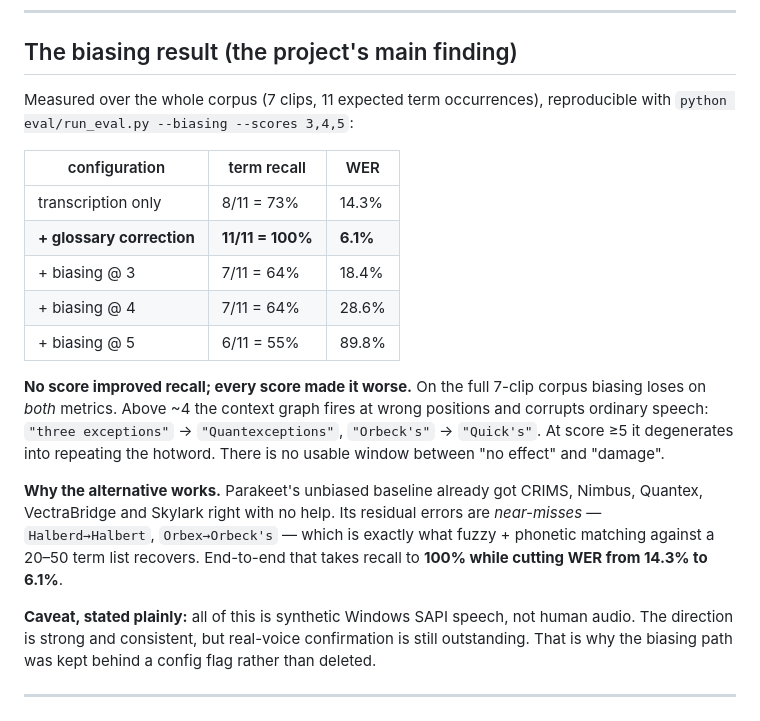
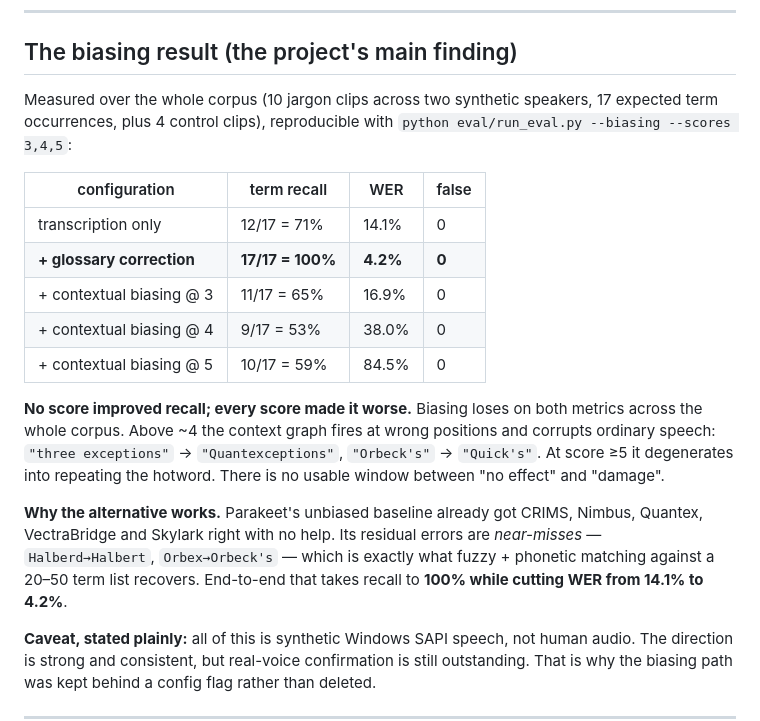
Before and after one commit to AmRitJain0442/SALM-Implementation, a Markdown page: MEMORY.md, the part around the change. GitHub-like rendering.

```diff
--- a/MEMORY.md
+++ b/MEMORY.md
@@ -34,19 +34,20 @@ actually uses `▁K u ber n et es`, and that mismatch actively corrupts decoding
 
 ## The biasing result (the project's main finding)
 
-Measured over the whole corpus (7 clips, 11 expected term occurrences),
-reproducible with `python eval/run_eval.py --biasing --scores 3,4,5`:
+Measured over the whole corpus (10 jargon clips across two synthetic speakers,
+17 expected term occurrences, plus 4 control clips), reproducible with
+`python eval/run_eval.py --biasing --scores 3,4,5`:
 
-| configuration | term recall | WER |
-|---|---|---|
-| transcription only | 8/11 = 73% | 14.3% |
-| **+ glossary correction** | **11/11 = 100%** | **6.1%** |
-| + biasing @ 3 | 7/11 = 64% | 18.4% |
-| + biasing @ 4 | 7/11 = 64% | 28.6% |
-| + biasing @ 5 | 6/11 = 55% | 89.8% |
+| configuration | term recall | WER | false |
+|---|---|---|---|
+| transcription only | 12/17 = 71% | 14.1% | 0 |
+| **+ glossary correction** | **17/17 = 100%** | **4.2%** | **0** |
+| + contextual biasing @ 3 | 11/17 = 65% | 16.9% | 0 |
+| + contextual biasing @ 4 | 9/17 = 53% | 38.0% | 0 |
+| + contextual biasing @ 5 | 10/17 = 59% | 84.5% | 0 |
 
-**No score improved recall; every score made it worse.** On the full
-7-clip corpus biasing loses on *both* metrics. Above ~4 the context graph fires at wrong
+**No score improved recall; every score made it worse.** Biasing loses on both
+metrics across the whole corpus. Above ~4 the context graph fires at wrong
 positions and corrupts ordinary speech: `"three exceptions"` → `"Quantexceptions"`,
 `"Orbeck's"` → `"Quick's"`. At score ≥5 it degenerates into repeating the
 hotword. There is no usable window between "no effect" and "damage".
@@ -55,7 +56,7 @@ hotword. There is no usable window between "no effect" and "damage".
 Nimbus, Quantex, VectraBridge and Skylark right with no help. Its residual
 errors are *near-misses* — `Halberd→Halbert`, `Orbex→Orbeck's` — which is
 exactly what fuzzy + phonetic matching against a 20–50 term list recovers.
-End-to-end that takes recall to **100% while cutting WER from 14.3% to 6.1%**.
+End-to-end that takes recall to **100% while cutting WER from 14.1% to 4.2%**.
 
 **Caveat, stated plainly:** all of this is synthetic Windows SAPI speech, not
 human audio. The direction is strong and consistent, but real-voice
```
Also changed, not shown: PLAN.md (+13 -10 lines), README.md (+27 -13 lines).
